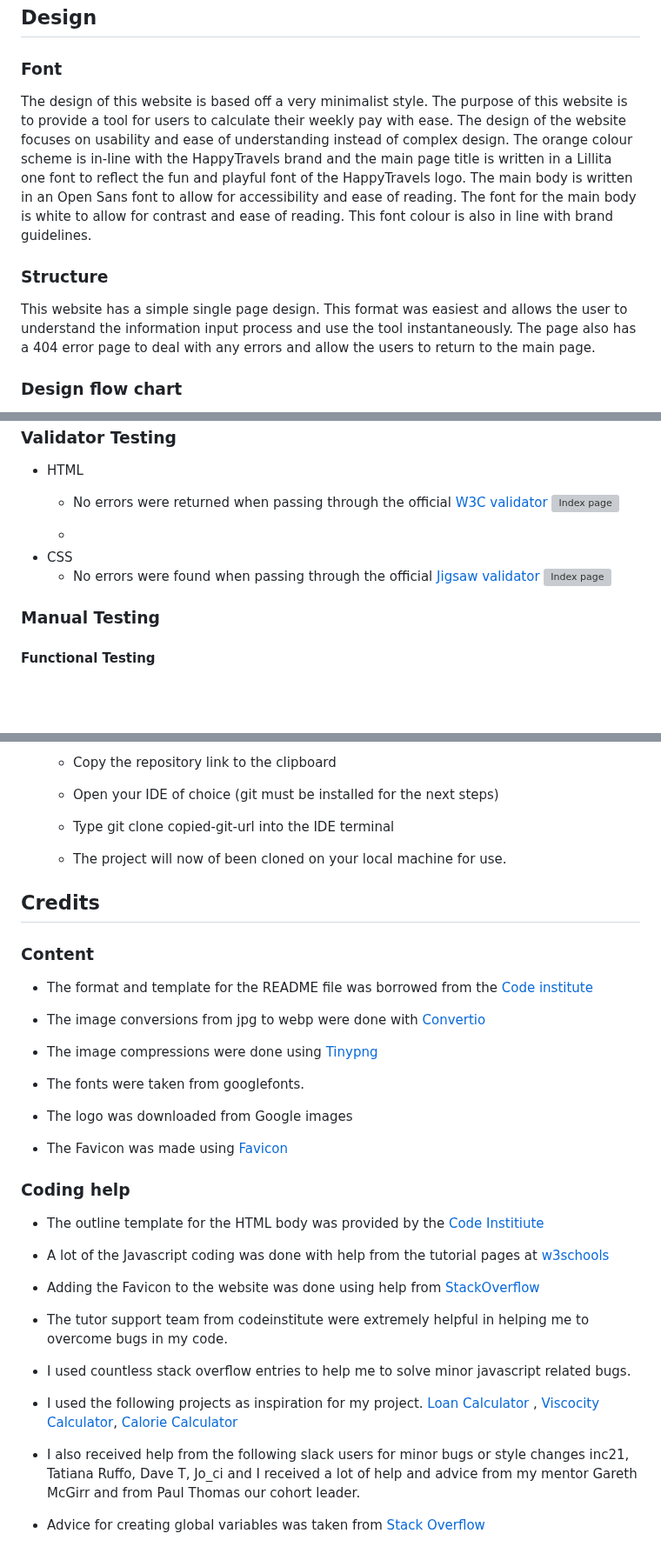
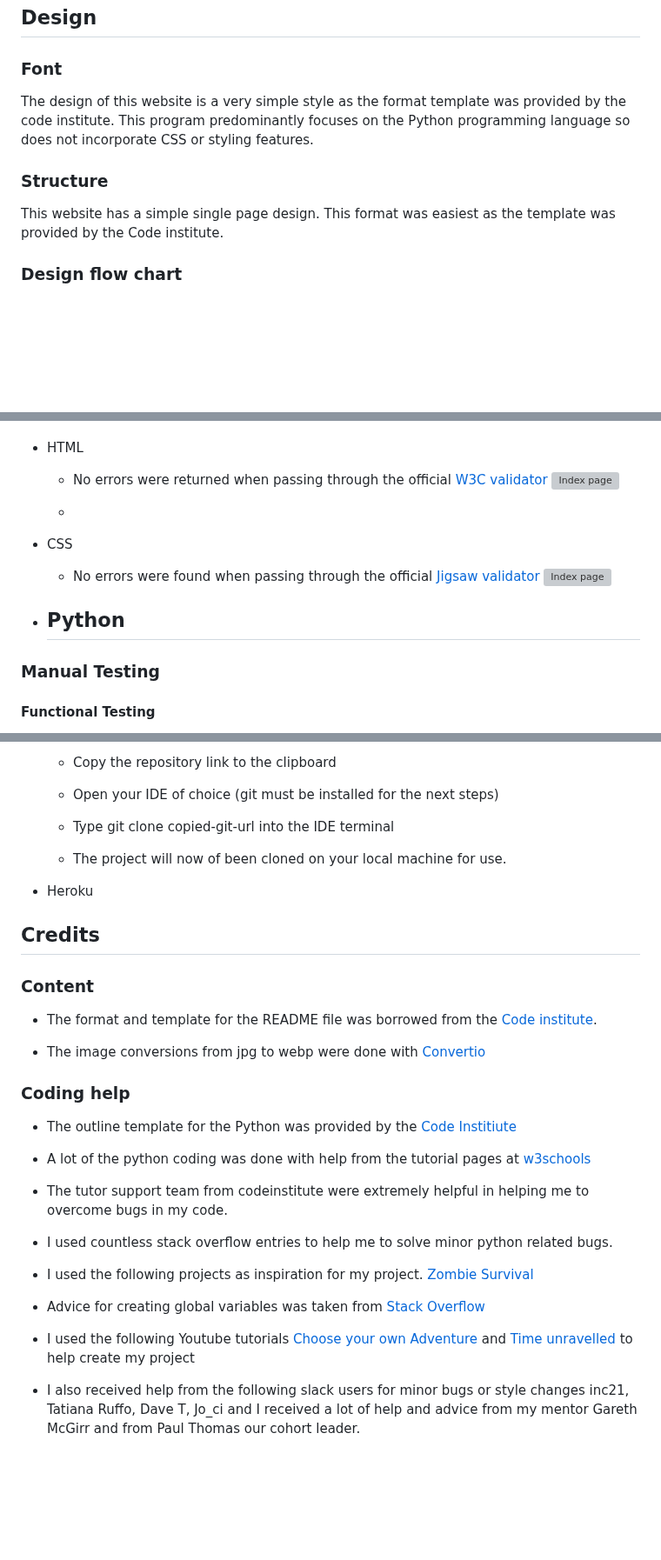
Before and after one commit to d-lynch95/escape-the-dungeon, a Markdown page: README.md, 3 parts joined by grey strips. Shown at 87% size. GitHub-like rendering; blank space fills up the shorter version; grey boxes are pictures that could not be loaded.

Commit message:
add credits to readme section

```diff
--- a/README.md
+++ b/README.md
@@ -87,11 +87,11 @@ Escape the dungeon is a text based adventure game designed to enthral and deligh
 ## Design
 
 ### Font
-The design of this website is based off a very minimalist style. The purpose of this website is to provide a tool for users to calculate their weekly pay with ease. The design of the website focuses on usability and ease of understanding instead of complex design. The orange colour scheme is in-line with the HappyTravels brand and the main page title is written in a Lillita one font to reflect the fun and playful font of the HappyTravels logo. The main body is written in an Open Sans font to allow for accessibility and ease of reading. The font for the main body is white to allow for contrast and ease of reading. This font colour is also in line with brand guidelines.
+The design of this website is a very simple style as the format template was provided by the code institute. This program predominantly focuses on the Python programming language so does not incorporate CSS or styling features.
 
 ### Structure
 
-This website has a simple single page design. This format was easiest and allows the user to understand the information input process and use the tool instantaneously. The page also has a 404 error page to deal with any errors and allow the users to return to the main page.
+This website has a simple single page design. This format was easiest as the template was provided by the Code institute.
 
 
 ### Design flow chart
@@ -235,6 +225,8 @@ The site was tested on chrome, safari and opera browsers on desktop without any
   - No errors were found when passing through the official [Jigsaw validator](https://jigsaw.w3.org/css-validator/validator?uri=https%3A%2F%2Fd-lynch95.github.io%2FPortfolio2_CPH-calculator%2F&profile=css3svg&usermedium=all&warning=1&vextwarning=&lang=en)
   ![Index page](assets/images/accessibility/css%20validator.png)
 
+- Python
+  -
 
 ### Manual Testing
 
@@ -291,39 +283,32 @@ The live link can be found here - https://d-lynch95.github.io/Portfolio2_CPH-cal
   - Type git clone copied-git-url into the IDE terminal
   - The project will now of been cloned on your local machine for use.
 
+- Heroku
+
+
 ## Credits
 
 ### Content
 
-- The format and template for the README file was borrowed from the [Code institute](https://codeinstitute.net/ie/)
+- The format and template for the README file was borrowed from the [Code institute](https://codeinstitute.net/ie/).
 
 - The image conversions from jpg to webp were done with [Convertio](https://convertio.co)
-
-- The image compressions were done using [Tinypng](https://tinypng.com)
-
-- The fonts were taken from googlefonts.
-
-- The logo was downloaded from Google images
-
-- The Favicon was made using [Favicon](https://favicon.io/)
 
 
 ### Coding help
 
-- The outline template for the HTML body was provided by the [Code Institiute](https://www.codeinstitute.com)
+- The outline template for the Python was provided by the [Code Institiute](https://www.codeinstitute.com)
 
-- A lot of the Javascript coding was done with help from the tutorial pages at [w3schools](https://www.w3schools.com/)
-
-- Adding the Favicon to the website was done using help from [StackOverflow](https://stackoverflow.com/questions/4888377/how-to-add-a-browser-tab-icon-favicon-for-a-website)
+- A lot of the python coding was done with help from the tutorial pages at [w3schools](https://www.w3schools.com/)
 
 - The tutor support team from codeinstitute were extremely helpful in helping me to overcome bugs in my code.
 
-- I used countless stack overflow entries to help me to solve minor javascript related bugs.
+- I used countless stack overflow entries to help me to solve minor python related bugs.
 
-- I used the following projects as inspiration for my project. [Loan Calculator](https://github.com/Code-Institute-Submissions/loancalculator) , [Viscocity Calculator](https://github.com/Code-Institute-Submissions/Viscosity-Calculator), [Calorie Calculator](https://github.com/Code-Institute-Submissions/calorie-calculator-1)
+- I used the following projects as inspiration for my project. [Zombie Survival](https://github.com/JamesFahey/zombie-survival/blob/main/run.py)
+
+- Advice for creating global variables was taken from [Stack Overflow](https://stackoverflow.com/questions/50433604/how-do-i-store-an-input-as-a-global-variable)
+
+- I used the following Youtube tutorials [Choose your own Adventure](https://www.youtube.com/watch?v=DEcFCn2ubSg) and [Time unravelled](https://www.youtube.com/watch?v=ypNFNr72Xe8&t=2411s) to help create my project
 
  - I also received help from the following slack users for minor bugs or style changes inc21, Tatiana Ruffo, Dave T, Jo_ci and I received a lot of help and advice from my mentor Gareth McGirr and from Paul Thomas our cohort leader.
-
-
-
-- Advice for creating global variables was taken from [Stack Overflow](https://stackoverflow.com/questions/50433604/how-do-i-store-an-input-as-a-global-variable)
```
Also changed, not shown: other parts of README.md (+0 -10 lines).
